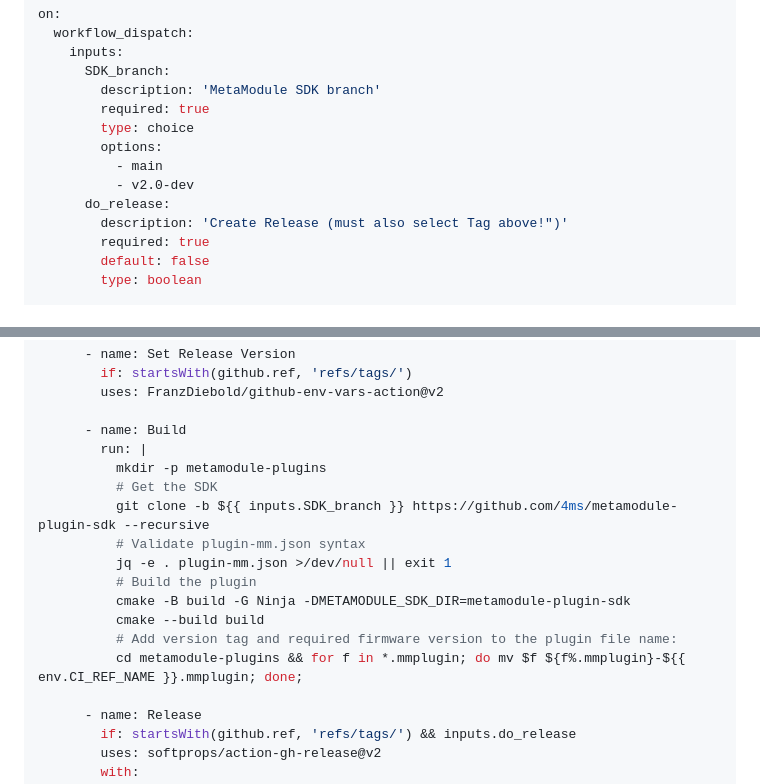
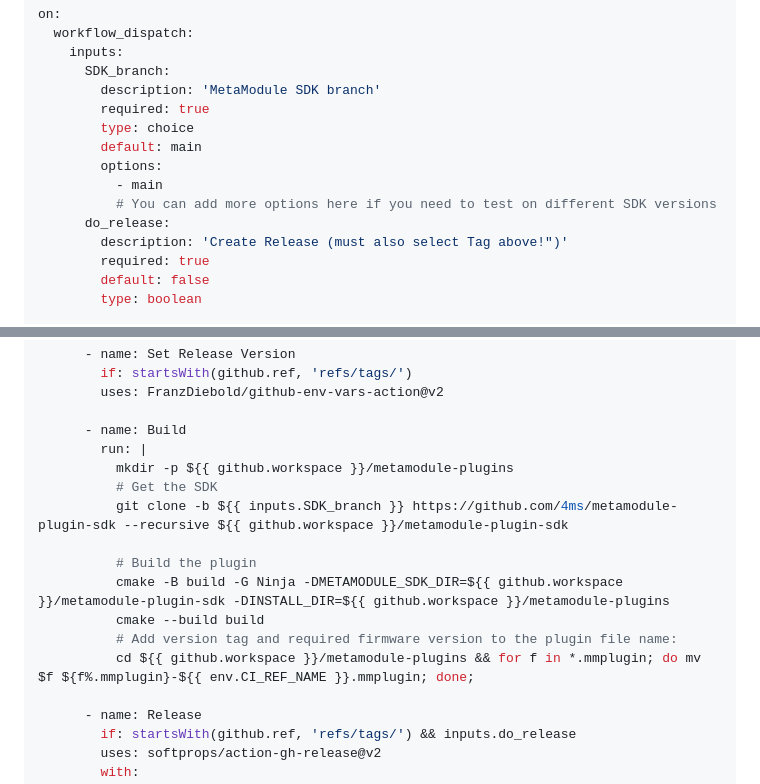
Before and after one commit to 4ms/metamodule-plugin-sdk, a Markdown page: docs/release.md, 2 parts joined by grey strips. Drawn GitHub-style.

Commit message:
Docs: CI workflow example uses INSTALL_DIR and github_workspace

```diff
--- a/docs/release.md
+++ b/docs/release.md
@@ -221,9 +221,10 @@ on:
         description: 'MetaModule SDK branch'
         required: true
         type: choice
+        default: main
         options:
           - main
-          - v2.0-dev
+          # You can add more options here if you need to test on different SDK versions
       do_release:
         description: 'Create Release (must also select Tag above!")'
         required: true
@@ -267,16 +268,15 @@ jobs:
 
       - name: Build
         run: |
-          mkdir -p metamodule-plugins
+          mkdir -p ${{ github.workspace }}/metamodule-plugins
           # Get the SDK
-          git clone -b ${{ inputs.SDK_branch }} https://github.com/4ms/metamodule-plugin-sdk --recursive
-          # Validate plugin-mm.json syntax
-          jq -e . plugin-mm.json >/dev/null || exit 1
+          git clone -b ${{ inputs.SDK_branch }} https://github.com/4ms/metamodule-plugin-sdk --recursive ${{ github.workspace }}/metamodule-plugin-sdk
+
           # Build the plugin
-          cmake -B build -G Ninja -DMETAMODULE_SDK_DIR=metamodule-plugin-sdk
+          cmake -B build -G Ninja -DMETAMODULE_SDK_DIR=${{ github.workspace }}/metamodule-plugin-sdk -DINSTALL_DIR=${{ github.workspace }}/metamodule-plugins
           cmake --build build
           # Add version tag and required firmware version to the plugin file name:
-          cd metamodule-plugins && for f in *.mmplugin; do mv $f ${f%.mmplugin}-${{ env.CI_REF_NAME }}.mmplugin; done;
+          cd ${{ github.workspace }}/metamodule-plugins && for f in *.mmplugin; do mv $f ${f%.mmplugin}-${{ env.CI_REF_NAME }}.mmplugin; done;
 
       - name: Release
         if: startsWith(github.ref, 'refs/tags/') && inputs.do_release
```
